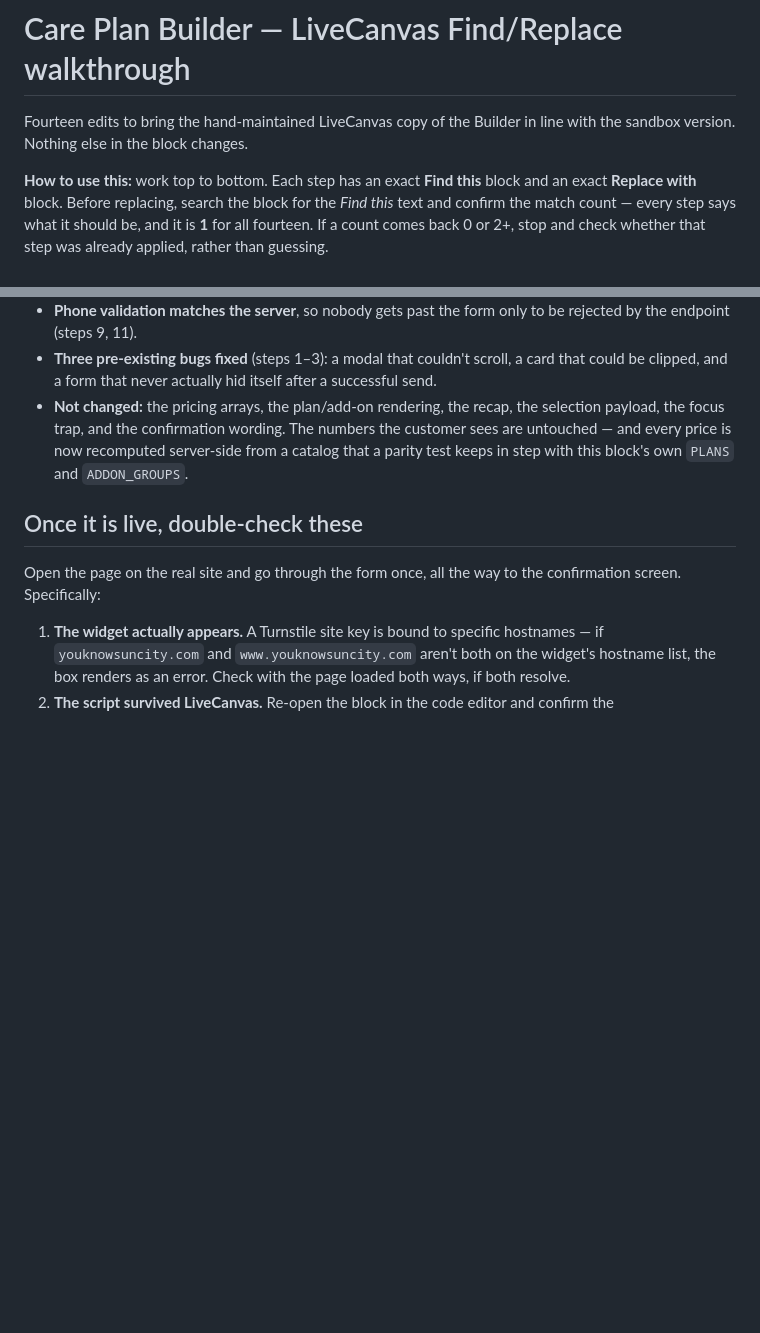
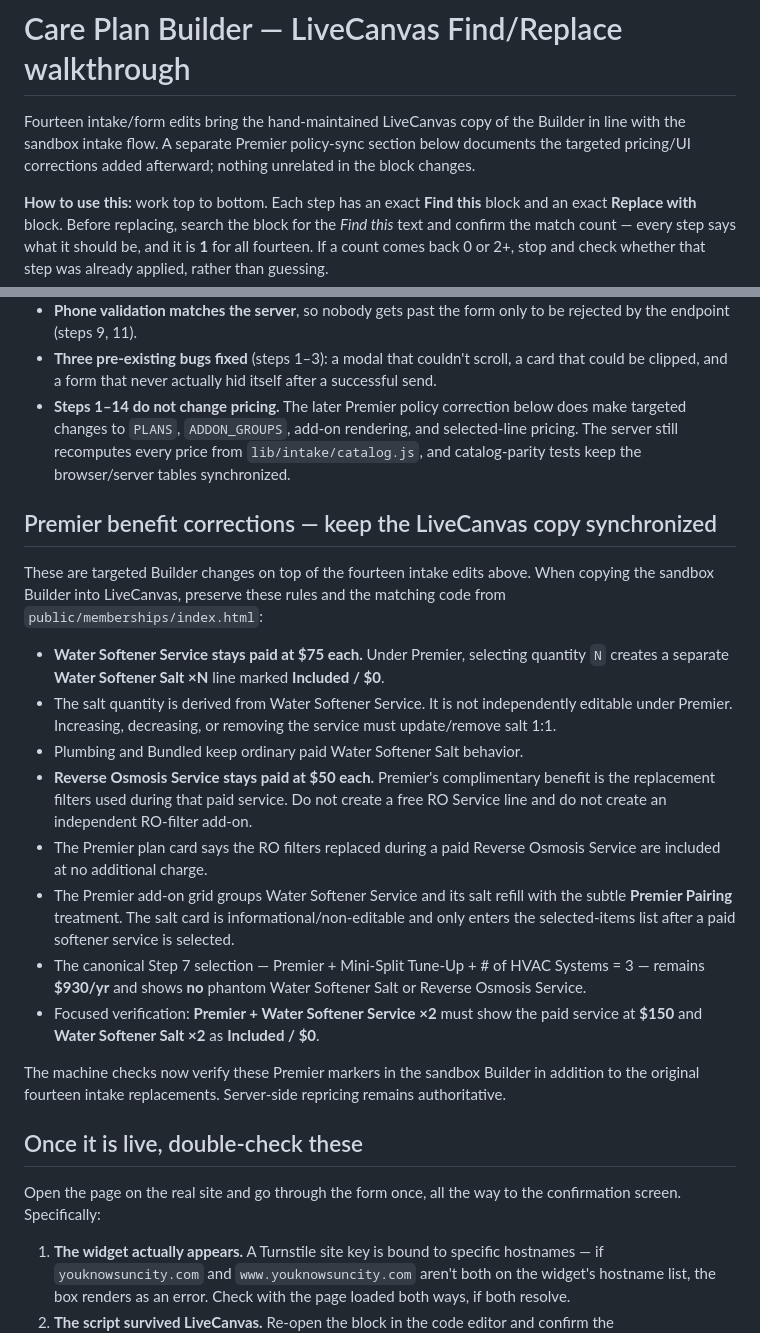
Before and after one commit to jaycesuncity-code/Care-Plan-Builder, a Markdown page: builder-walkthrough.md, 2 parts joined by grey strips. GitHub-like rendering; blank space fills up the shorter version.

Commit message:
Document Premier LiveCanvas sync rules

```diff
--- a/builder-walkthrough.md
+++ b/builder-walkthrough.md
@@ -1,7 +1,8 @@
 # Care Plan Builder — LiveCanvas Find/Replace walkthrough
 
-Fourteen edits to bring the hand-maintained LiveCanvas copy of the Builder in line with
-the sandbox version. Nothing else in the block changes.
+Fourteen intake/form edits bring the hand-maintained LiveCanvas copy of the Builder in line with
+the sandbox intake flow. A separate Premier policy-sync section below documents the targeted
+pricing/UI corrections added afterward; nothing unrelated in the block changes.
 
 **How to use this:** work top to bottom. Each step has an exact **Find this** block and
 an exact **Replace with** block. Before replacing, search the block for the *Find this*
@@ -499,11 +500,39 @@ Turnstile token, and gives the rate limit its own message with a wait time from
 - **Three pre-existing bugs fixed** (steps 1–3): a modal that couldn't scroll, a card
   that could be clipped, and a form that never actually hid itself after a successful
   send.
-- **Not changed:** the pricing arrays, the plan/add-on rendering, the recap, the
-  selection payload, the focus trap, and the confirmation wording. The numbers the
-  customer sees are untouched — and every price is now recomputed server-side from a
-  catalog that a parity test keeps in step with this block's own `PLANS` and
-  `ADDON_GROUPS`.
+- **Steps 1–14 do not change pricing.** The later Premier policy correction below does make
+  targeted changes to `PLANS`, `ADDON_GROUPS`, add-on rendering, and selected-line pricing.
+  The server still recomputes every price from `lib/intake/catalog.js`, and catalog-parity
+  tests keep the browser/server tables synchronized.
+
+
+## Premier benefit corrections — keep the LiveCanvas copy synchronized
+
+These are targeted Builder changes on top of the fourteen intake edits above. When copying the
+sandbox Builder into LiveCanvas, preserve these rules and the matching code from
+`public/memberships/index.html`:
+
+- **Water Softener Service stays paid at $75 each.** Under Premier, selecting quantity `N`
+  creates a separate **Water Softener Salt ×N** line marked **Included / $0**.
+- The salt quantity is derived from Water Softener Service. It is not independently editable
+  under Premier. Increasing, decreasing, or removing the service must update/remove salt 1:1.
+- Plumbing and Bundled keep ordinary paid Water Softener Salt behavior.
+- **Reverse Osmosis Service stays paid at $50 each.** Premier's complimentary benefit is the
+  replacement filters used during that paid service. Do not create a free RO Service line and
+  do not create an independent RO-filter add-on.
+- The Premier plan card says the RO filters replaced during a paid Reverse Osmosis Service are
+  included at no additional charge.
+- The Premier add-on grid groups Water Softener Service and its salt refill with the subtle
+  **Premier Pairing** treatment. The salt card is informational/non-editable and only enters
+  the selected-items list after a paid softener service is selected.
+- The canonical Step 7 selection — Premier + Mini-Split Tune-Up + # of HVAC Systems = 3 —
+  remains **$930/yr** and shows **no** phantom Water Softener Salt or Reverse Osmosis Service.
+- Focused verification: **Premier + Water Softener Service ×2** must show the paid service at
+  **$150** and **Water Softener Salt ×2** as **Included / $0**.
+
+The machine checks now verify these Premier markers in the sandbox Builder in addition to the
+original fourteen intake replacements. Server-side repricing remains authoritative.
+
 
 ## Once it is live, double-check these
 
```
